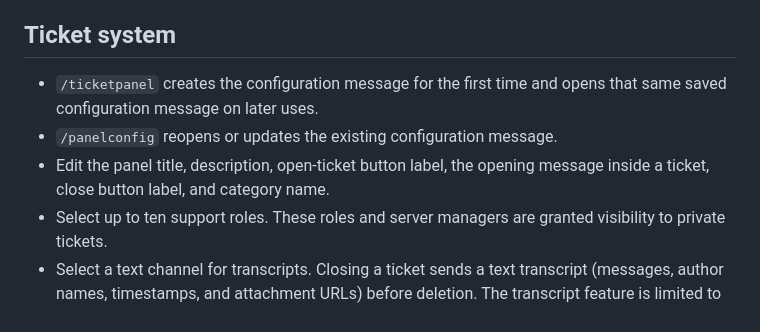
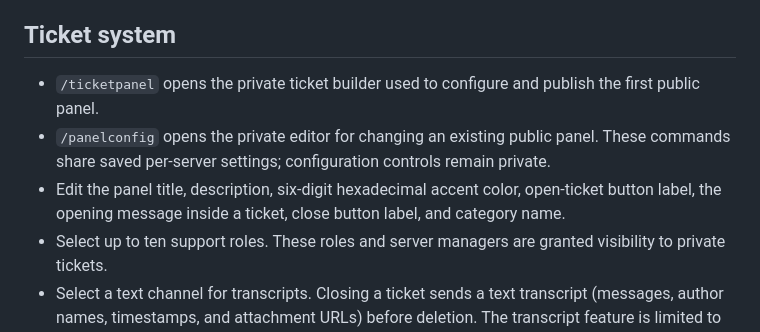
Before and after one commit to lstudiolab/Timi-Bot, a Markdown page: README.md, the part around the change. Rendered like a GitHub page.

Commit message:
Document private ticket panel configuration flow

```diff
--- a/README.md
+++ b/README.md
@@ -24,9 +24,9 @@ Run `/setup` with Manage Server permission to create Timi's private support/log
 
 ## Ticket system
 
-- `/ticketpanel` creates the configuration message for the first time and opens that same saved configuration message on later uses.
-- `/panelconfig` reopens or updates the existing configuration message.
-- Edit the panel title, description, open-ticket button label, the opening message inside a ticket, close button label, and category name.
+- `/ticketpanel` opens the private ticket builder used to configure and publish the first public panel.
+- `/panelconfig` opens the private editor for changing an existing public panel. These commands share saved per-server settings; configuration controls remain private.
+- Edit the panel title, description, six-digit hexadecimal accent color, open-ticket button label, the opening message inside a ticket, close button label, and category name.
 - Select up to ten support roles. These roles and server managers are granted visibility to private tickets.
 - Select a text channel for transcripts. Closing a ticket sends a text transcript (messages, author names, timestamps, and attachment URLs) before deletion. The transcript feature is limited to the most recent 5,000 messages that Discord will return.
 - Adjust the close delay from zero to 60 seconds.
```
